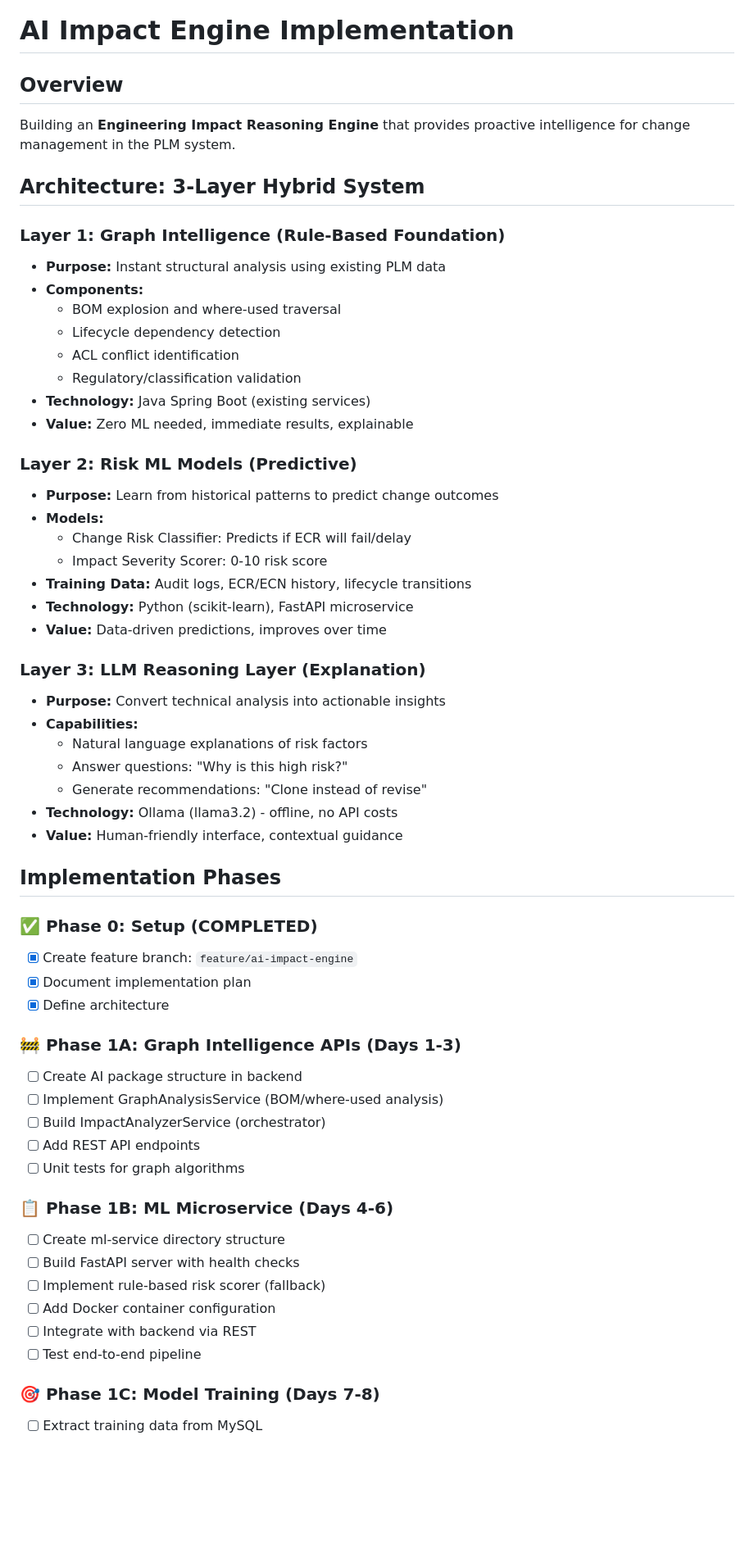
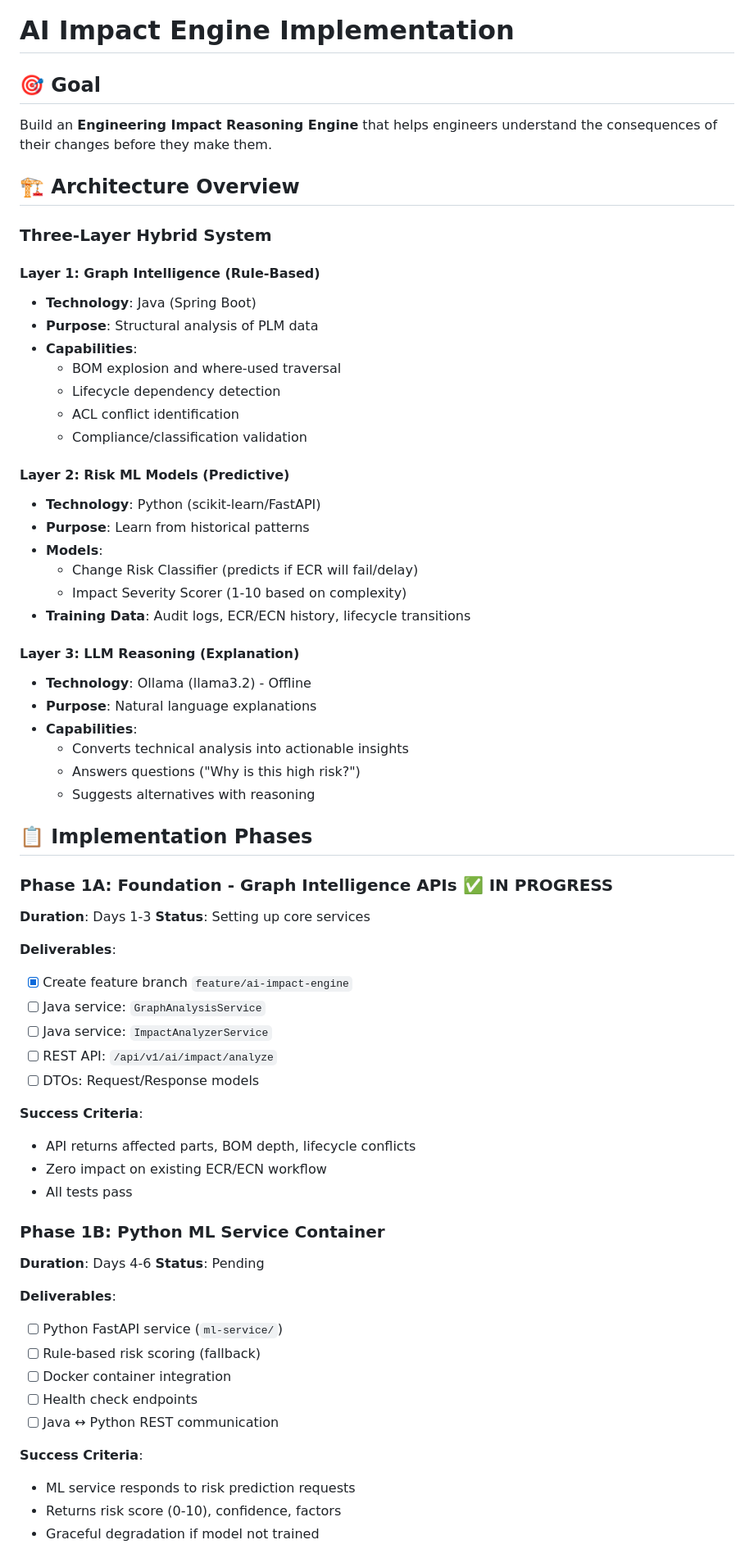
Before and after one commit to Subhash0910/windchill-plm-app, a Markdown page: docs/AI_IMPLEMENTATION.md, the part around one of its changes. Shown at 82% size. Rendered like a GitHub page; blank space fills up the shorter version.

Commit message:
docs: Add AI Impact Engine implementation plan

```diff
--- a/docs/AI_IMPLEMENTATION.md
+++ b/docs/AI_IMPLEMENTATION.md
@@ -1,59 +1,68 @@
 # AI Impact Engine Implementation
 
-## Overview
-Building an **Engineering Impact Reasoning Engine** that provides proactive intelligence for change management in the PLM system.
+## 🎯 Goal
+Build an **Engineering Impact Reasoning Engine** that helps engineers understand the consequences of their changes before they make them.
 
-## Architecture: 3-Layer Hybrid System
+## 🏗️ Architecture Overview
 
-### Layer 1: Graph Intelligence (Rule-Based Foundation)
-- **Purpose:** Instant structural analysis using existing PLM data
-- **Components:**
+### Three-Layer Hybrid System
+
+#### Layer 1: Graph Intelligence (Rule-Based)
+- **Technology**: Java (Spring Boot)
+- **Purpose**: Structural analysis of PLM data
+- **Capabilities**:
   - BOM explosion and where-used traversal
   - Lifecycle dependency detection
   - ACL conflict identification
-  - Regulatory/classification validation
-- **Technology:** Java Spring Boot (existing services)
-- **Value:** Zero ML needed, immediate results, explainable
+  - Compliance/classification validation
 
-### Layer 2: Risk ML Models (Predictive)
-- **Purpose:** Learn from historical patterns to predict change outcomes
-- **Models:**
-  - Change Risk Classifier: Predicts if ECR will fail/delay
-  - Impact Severity Scorer: 0-10 risk score
-- **Training Data:** Audit logs, ECR/ECN history, lifecycle transitions
-- **Technology:** Python (scikit-learn), FastAPI microservice
-- **Value:** Data-driven predictions, improves over time
+#### Layer 2: Risk ML Models (Predictive)
+- **Technology**: Python (scikit-learn/FastAPI)
+- **Purpose**: Learn from historical patterns
+- **Models**:
+  - Change Risk Classifier (predicts if ECR will fail/delay)
+  - Impact Severity Scorer (1-10 based on complexity)
+- **Training Data**: Audit logs, ECR/ECN history, lifecycle transitions
 
-### Layer 3: LLM Reasoning Layer (Explanation)
-- **Purpose:** Convert technical analysis into actionable insights
-- **Capabilities:**
-  - Natural language explanations of risk factors
-  - Answer questions: "Why is this high risk?"
-  - Generate recommendations: "Clone instead of revise"
-- **Technology:** Ollama (llama3.2) - offline, no API costs
-- **Value:** Human-friendly interface, contextual guidance
+#### Layer 3: LLM Reasoning (Explanation)
+- **Technology**: Ollama (llama3.2) - Offline
+- **Purpose**: Natural language explanations
+- **Capabilities**:
+  - Converts technical analysis into actionable insights
+  - Answers questions ("Why is this high risk?")
+  - Suggests alternatives with reasoning
 
-## Implementation Phases
+## 📋 Implementation Phases
 
-### ✅ Phase 0: Setup (COMPLETED)
-- [x] Create feature branch: `feature/ai-impact-engine`
-- [x] Document implementation plan
-- [x] Define architecture
+### Phase 1A: Foundation - Graph Intelligence APIs ✅ IN PROGRESS
+**Duration**: Days 1-3
+**Status**: Setting up core services
 
-### 🚧 Phase 1A: Graph Intelligence APIs (Days 1-3)
-- [ ] Create AI package structure in backend
-- [ ] Implement GraphAnalysisService (BOM/where-used analysis)
-- [ ] Build ImpactAnalyzerService (orchestrator)
-- [ ] Add REST API endpoints
-- [ ] Unit tests for graph algorithms
+**Deliverables**:
+- [x] Create feature branch `feature/ai-impact-engine`
+- [ ] Java service: `GraphAnalysisService`
+- [ ] Java service: `ImpactAnalyzerService`
+- [ ] REST API: `/api/v1/ai/impact/analyze`
+- [ ] DTOs: Request/Response models
 
-### 📋 Phase 1B: ML Microservice (Days 4-6)
-- [ ] Create ml-service directory structure
-- [ ] Build FastAPI server with health checks
-- [ ] Implement rule-based risk scorer (fallback)
-- [ ] Add Docker container configuration
-- [ ] Integrate with backend via REST
-- [ ] Test end-to-end pipeline
+**Success Criteria**:
+- API returns affected parts, BOM depth, lifecycle conflicts
+- Zero impact on existing ECR/ECN workflow
+- All tests pass
 
-### 🎯 Phase 1C: Model Training (Days 7-8)
-- [ ] Extract training data from MySQL
+### Phase 1B: Python ML Service Container
+**Duration**: Days 4-6
+**Status**: Pending
+
+**Deliverables**:
+- [ ] Python FastAPI service (`ml-service/`)
+- [ ] Rule-based risk scoring (fallback)
+- [ ] Docker container integration
+- [ ] Health check endpoints
+- [ ] Java ↔ Python REST communication
+
+**Success Criteria**:
+- ML service responds to risk prediction requests
+- Returns risk score (0-10), confidence, factors
+- Graceful degradation if model not trained
+
```
Also changed, not shown: other parts of docs/AI_IMPLEMENTATION.md (+152 -171 lines).
